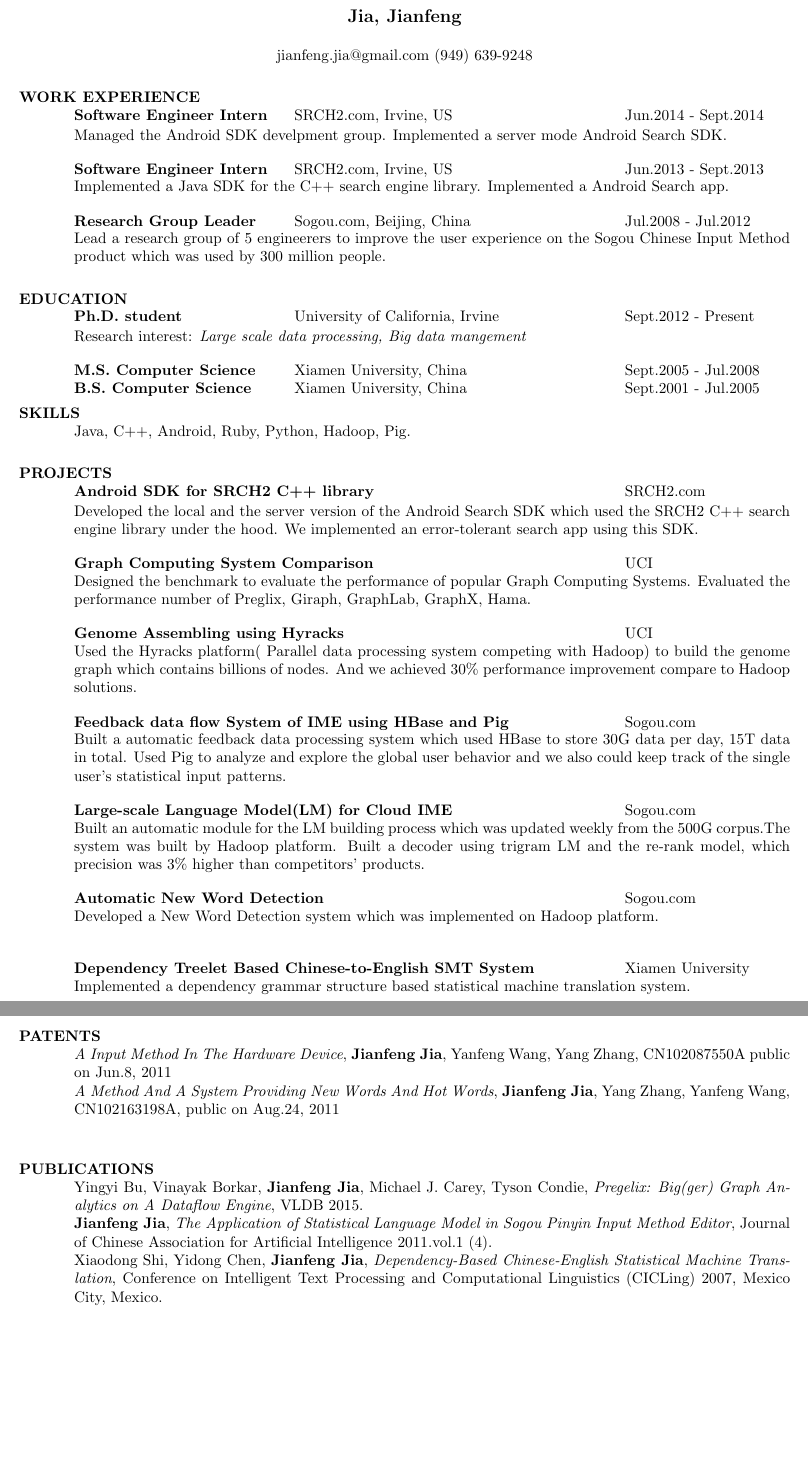
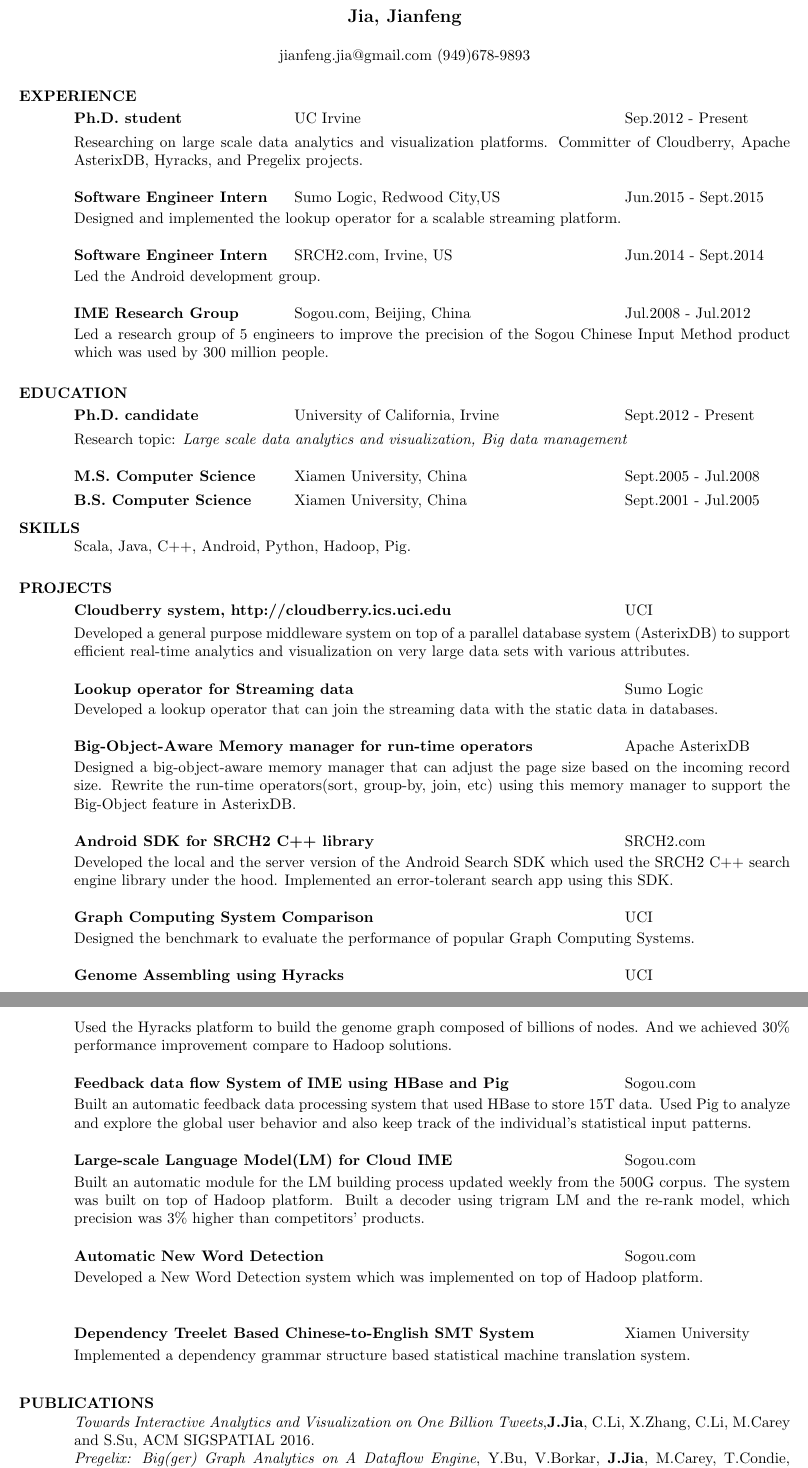
Before and after one commit to JavierJia/Latex, a LaTeX CV (resume/JianfengJiaResume.tex): two parts of pages 1 and 2 of 2, joined at a grey line, cut so that both start at the same text, the shorter picture padded with empty space. Compiled offline with pdfLaTeX.

Commit message:
update the resume

```diff
--- a/resume/JianfengJiaResume.tex
+++ b/resume/JianfengJiaResume.tex
@@ -14,32 +14,45 @@
 \begin{document}
 
 \name{Jia, Jianfeng\\[12pt]}     % the \\[12pt] adds a blank
-				        % line after name
+                        % line after name
 
 %\address{\bf  ADDRESS\\Donald Bren Hall, Room 3019\\University of California,Irvine\\Irvine,CA 92967}
-\address{jianfeng.jia@gmail.com (949) 639-9248}
+\address{jianfeng.jia@gmail.com (949)678-9893}
 
 \begin{resume}
 
-\section{WORK EXPERIENCE}
+\section{EXPERIENCE}
+   \vspace{-0.1in}
+   \begin{tabbing}
+   \hspace{2in}\= \hspace{3in}\= \kill % set up two tab positions
+    {\bf Ph.D. student} \>UC Irvine  \>Sep.2012 - Present\\
+   \end{tabbing}\vspace{-30pt}      % suppress blank line after tabbing
+   Researching on large scale data analytics and visualization platforms. Committer of Cloudberry, Apache AsterixDB, Hyracks, and Pregelix projects.
+   \vspace{-0.1in}
+   \begin{tabbing}
+   \hspace{2in}\= \hspace{3in}\= \kill % set up two tab positions
+    {\bf Software Engineer Intern} \>Sumo Logic, Redwood City,US \>Jun.2015 - Sept.2015\\
+   \end{tabbing}\vspace{-30pt}      % suppress blank line after tabbing
+   Designed and implemented the lookup operator for a scalable streaming platform.
    \vspace{-0.1in}
    \begin{tabbing}
    \hspace{2in}\= \hspace{3in}\= \kill % set up two tab positions
     {\bf Software Engineer Intern} \>SRCH2.com, Irvine, US     \>Jun.2014 - Sept.2014\\
    \end{tabbing}\vspace{-30pt}      % suppress blank line after tabbing
-   Managed the Android SDK develpment group. Implemented a server mode Android Search SDK.
+   Led the Android development group. %Implemented an Instant-Search SDK for Android.
+%   \vspace{-0.1in}
+%   \begin{tabbing}
+%   \hspace{2in}\= \hspace{3in}\= \kill % set up two tab positions
+%    {\bf Software Engineer Intern} \>SRCH2.com, Irvine, US     \>Jun.2013 - Sept.2013\\
+%   \end{tabbing}\vspace{-30pt}      % suppress blank line after tabbing
+%   Implemented a Java SDK for the C++ search engine library. Implemented a Android Search app.
    \vspace{-0.1in}
    \begin{tabbing}
    \hspace{2in}\= \hspace{3in}\= \kill % set up two tab positions
-    {\bf Software Engineer Intern} \>SRCH2.com, Irvine, US     \>Jun.2013 - Sept.2013\\
+    {\bf IME Research Group} \>Sogou.com, Beijing, China     \>Jul.2008 - Jul.2012\\
    \end{tabbing}\vspace{-30pt}      % suppress blank line after tabbing
-   Implemented a Java SDK for the C++ search engine library. Implemented a Android Search app.
-   \vspace{-0.1in}
-   \begin{tabbing}
-   \hspace{2in}\= \hspace{3in}\= \kill % set up two tab positions
-    {\bf Research Group Leader} \>Sogou.com, Beijing, China     \>Jul.2008 - Jul.2012\\
-   \end{tabbing}\vspace{-30pt}      % suppress blank line after tabbing
-   Lead a research group of 5 engineerers to improve the user experience on the Sogou Chinese Input Method product which was used by 300 million people.
+   Led a research group of 5 engineers to improve the precision of the Sogou Chinese Input Method product which was used by 300 million people.
+
 \section{EDUCATION}
 %    Ph.D. student of Computer Science, University of California,Irvine,from Sept.2012\\
 %    M.S. Computer Science, Xiamen University, Xiamen,China, July 2008\\
@@ -48,9 +61,9 @@
    \vspace{-0.1in}
    \begin{tabbing}
   \hspace{2in}\= \hspace{3in}\= \kill % set up two tab positions
-    {\bf Ph.D. student} \>  University of California, Irvine    \>Sept.2012 - Present\\
+    {\bf Ph.D. candidate} \>  University of California, Irvine    \>Sept.2012 - Present\\
    \end{tabbing}\vspace{-30pt}      % suppress blank line after tabbing
-   Research interest:\emph{ Large scale data processing, Big data mangement}
+   Research topic:\emph{ Large scale data analytics and visualization, Big data management}
    \vspace{-0.1in}
    \begin{tabbing}
    \hspace{2in}\= \hspace{3in}\= \kill % set up two tab positions
@@ -65,48 +78,67 @@
    \end{tabbing}\vspace{-30pt}      % suppress blank line after tabbing
 
 \section{SKILLS}
-    Java, C++, Android, Ruby, Python, Hadoop, Pig.
+    Scala, Java, C++, Android, Python, Hadoop, Pig.
 
 \section{PROJECTS}
    \vspace{-0.1in}
    \begin{tabbing}
    \hspace{2in}\= \hspace{3in}\= \kill % set up two tab positions
+   {\bf Cloudberry system, http://cloudberry.ics.uci.edu}\>  \>UCI\\
+   \end{tabbing}\vspace{-30pt}      % suppress blank line after tabbing
+   Developed a general purpose middleware system on top of a parallel database system (AsterixDB) to support efficient real-time analytics and visualization on very large data sets with various attributes.
+   \vspace{-0.1in}
+   \begin{tabbing}
+   \hspace{2in}\= \hspace{3in}\= \kill % set up two tab positions
+    {\bf Lookup operator for Streaming data}\>  \>Sumo Logic\\
+   \end{tabbing}\vspace{-30pt}      % suppress blank line after tabbing
+   Developed a lookup operator that can join the streaming data with the static data in databases.
+   \vspace{-0.1in}
+   \begin{tabbing}
+   \hspace{2in}\= \hspace{3in}\= \kill % set up two tab positions
+    {\bf Big-Object-Aware Memory manager for run-time operators }\>  \>Apache AsterixDB\\
+   \end{tabbing}\vspace{-30pt}      % suppress blank line after tabbing
+   Designed a big-object-aware memory manager that can adjust the page size based on the incoming record size.
+   Rewrite the run-time operators(sort, group-by, join, etc) using this memory manager to support the Big-Object feature in AsterixDB.
+   \vspace{-0.1in}
+   \begin{tabbing}
+   \hspace{2in}\= \hspace{3in}\= \kill % set up two tab positions
     {\bf Android SDK for SRCH2 C++ library }\>  \>SRCH2.com\\
    \end{tabbing}\vspace{-30pt}      % suppress blank line after tabbing
-   Developed the local and the server version of the Android Search SDK which used the SRCH2 C++ search engine library under the hood. We implemented an error-tolerant search app using this SDK.
+   Developed the local and the server version of the Android Search SDK which used the SRCH2 C++ search engine library under the hood. Implemented an error-tolerant search app using this SDK.
    \vspace{-0.1in}
    \begin{tabbing}
    \hspace{2in}\= \hspace{3in}\= \kill % set up two tab positions
     {\bf Graph Computing System Comparison }\> \>UCI     \\
    \end{tabbing}\vspace{-30pt}      % suppress blank line after tabbing
-   Designed the benchmark to evaluate the performance of popular Graph Computing Systems. Evaluated the performance number of Preglix, Giraph, GraphLab, GraphX, Hama.
+   Designed the benchmark to evaluate the performance of popular Graph Computing Systems. %Evaluated the performance number of Preglix, Giraph, GraphLab, GraphX, Hama.
 %
    \vspace{-0.1in}
    \begin{tabbing}
    \hspace{2in}\= \hspace{3in}\= \kill % set up two tab positions
     {\bf Genome Assembling using Hyracks }\> \>UCI     \\
    \end{tabbing}\vspace{-30pt}      % suppress blank line after tabbing
-   Used the Hyracks platform( Parallel data processing system competing with Hadoop) to build the genome graph which contains billions of nodes. And we achieved 30\% performance improvement compare to Hadoop solutions.
+   Used the Hyracks platform to build the genome graph composed of billions of nodes. And we achieved 30\% performance improvement compare to Hadoop solutions.
 %
    \vspace{-0.1in}
    \begin{tabbing}
    \hspace{2in}\= \hspace{3in}\= \kill % set up two tab positions
     {\bf Feedback data flow System of IME using HBase and Pig}\> \>Sogou.com     \\
    \end{tabbing}\vspace{-30pt}      % suppress blank line after tabbing
-   Built a automatic feedback data processing system which used HBase to store 30G data per day, 15T data in total. Used Pig to analyze and explore the global user behavior and we also could keep track of the single user's statistical input patterns.
-%   Through this analyse tool, we found some certain flaw of the product and provided the solution to improve the precision.
+   Built an automatic feedback data processing system that used HBase to store 15T data. Used Pig to analyze and explore the global user behavior and also keep track of the individual's statistical input patterns.
+%   Through this analyze tool, we found some certain flaw of the product and provided the solution to improve the precision.
    \vspace{-0.1in}
    \begin{tabbing}
    \hspace{2in}\= \hspace{3in}\= \kill % set up two tab positions
     {\bf Large-scale Language Model(LM) for Cloud IME} \> \>Sogou.com     \\
    \end{tabbing}\vspace{-30pt}      % suppress blank line after tabbing
-   Built an automatic module for the LM building process which was updated weekly from the 500G corpus.The system was built by Hadoop platform. Built a decoder using trigram LM and the re-rank model, which precision was 3\% higher than competitors' products.
+   Built an automatic module for the LM building process updated weekly from the 500G corpus. The system was built on top of Hadoop platform. Built a decoder using trigram LM and the re-rank model, which precision was 3\% higher than competitors' products.
    \vspace{-0.1in}
    \begin{tabbing}
    \hspace{2in}\= \hspace{3in}\= \kill % set up two tab positions
     {\bf Automatic New Word Detection}\> \>Sogou.com     \\
    \end{tabbing}\vspace{-30pt}      % suppress blank line after tabbing
-   Developed a New Word Detection system which was implemented on Hadoop platform.\\
+   Developed a New Word Detection system which was implemented on top of Hadoop platform.\\
 %   This system do not need any Linguistics dictionary, fully base on the statistical information of corpus itself.
 %   The LM building on those new words improved 1\% precision in desktop IME comparatively to those on normal linguistic words.
    \vspace{-0.1in}
@@ -126,9 +158,9 @@
 %   We achieved dependence arc marker accuracy rate (LAS) 76.36\% on Chinese and 82.93\% on the English on the benchmark set in CoNLL2007.
 
 
-\section{PATENTS}
-\emph{A Input Method In The Hardware Device}, \textbf{Jianfeng Jia}, Yanfeng Wang, Yang Zhang, CN102087550A public on Jun.8, 2011\\
-\emph{A Method And A System Providing New Words And Hot Words}, \textbf{Jianfeng Jia}, Yang Zhang, Yanfeng Wang, CN102163198A, public on Aug.24, 2011 \\
+%\section{PATENTS}
+%\emph{An Input Method In The Hardware Device}, \textbf{Jianfeng Jia}, Yanfeng Wang, Yang Zhang, CN102087550A public on Jun.8, 2011\\
+%\emph{A Method And A System Providing New Words And Hot Words}, \textbf{Jianfeng Jia}, Yang Zhang, Yanfeng Wang, CN102163198A, public on Aug.24, 2011 \\
 
 %\section{HONORS AND AWARDS}
 %    \begin{itemize}
@@ -140,10 +172,11 @@
 
 \section{PUBLICATIONS}
 %\begin{itemize}
-     Yingyi Bu, Vinayak Borkar, \textbf{Jianfeng Jia}, Michael J. Carey, Tyson Condie, \emph{Pregelix: Big(ger) Graph Analytics on A Dataflow Engine}, VLDB 2015.\\
-     \textbf{Jianfeng Jia}, \emph{The Application of Statistical Language Model in Sogou Pinyin Input Method Editor}, Journal of Chinese Association for Artificial Intelligence 2011.vol.1 (4).\\
+\emph{Towards Interactive Analytics and Visualization on One Billion Tweets},\textbf{J.Jia}, C.Li, X.Zhang, C.Li, M.Carey and S.Su, ACM SIGSPATIAL 2016.\\
+\emph{Pregelix: Big(ger) Graph Analytics on A Dataflow Engine}, Y.Bu, V.Borkar, \textbf{J.Jia}, M.Carey, T.Condie, VLDB 2015.\\
+%\emph{The Application of Statistical Language Model in Sogou Pinyin Input Method Editor}, \textbf{Jianfeng Jia},  Journal of Chinese Association for Artificial Intelligence 2011.vol.1 (4).\\
 %     \textbf{Jianfeng Jia}, Xiaodong Shi, Xingbang Lai, \emph{HMM-based Chinese Pinyin Input Method}, J. Modern Computer 2008. (4) 4-6.\\
-     Xiaodong Shi, Yidong Chen, \textbf{Jianfeng Jia}, \emph{Dependency-Based Chinese-English Statistical Machine Translation}, Conference on Intelligent Text Processing and Computational Linguistics (CICLing) 2007, Mexico City, Mexico.\\
+\emph{Dependency-Based Chinese-English Statistical Machine Translation}, X.Shi, Y.Chen, \textbf{J.Jia}, CICLing 2007.\\
 %     \textbf{Jianfeng Jia}, Xiaodong Shi, Yu Chen, \emph{Shift-Reduce Algorithm and Structure Model Based Dependency Statistical Parser}, International Chinese Computing Conference (ICCC) 2007, Wuhan, China.
 %\end{itemize}
 
```
Also changed, not shown: resume/JianfengJiaResume.pdf, 1 other file.
